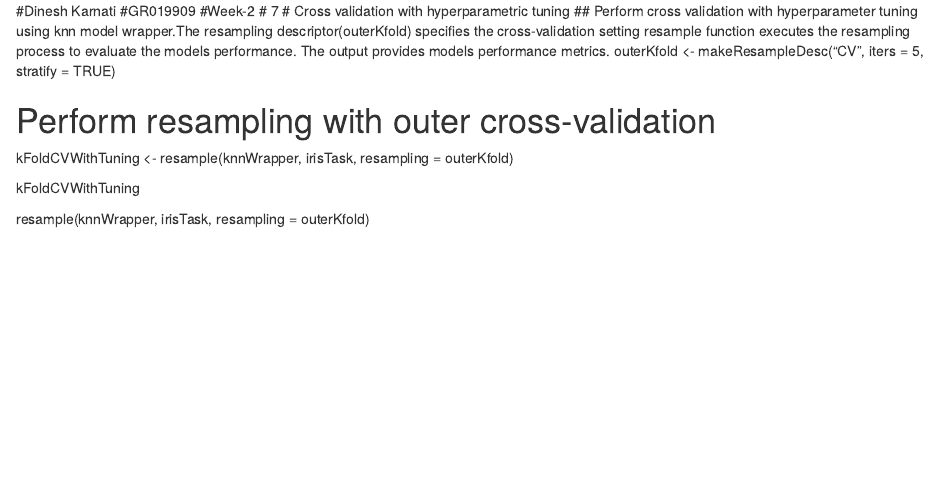
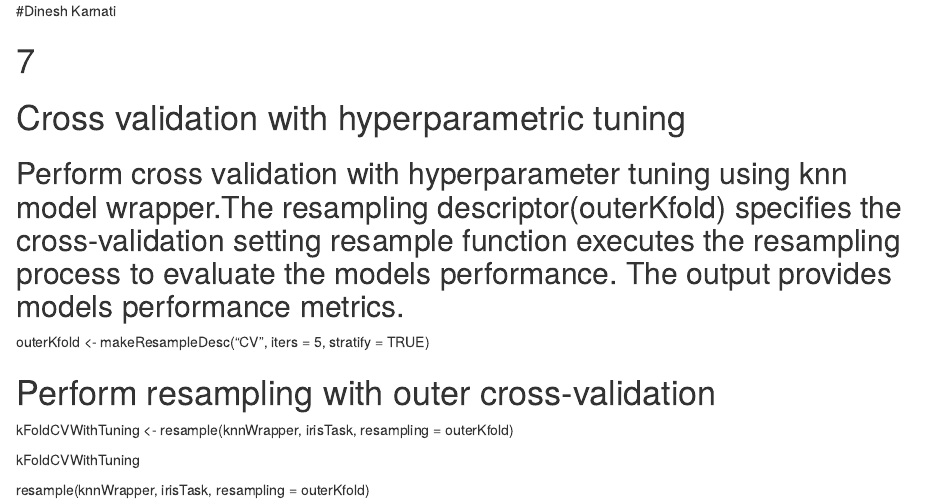
Before and after one commit to denishkarnati/denishkarnati, an R Markdown document (7.Rmd): the page in a window 1100 px wide, from its top. Rendered offline with R 4.5, knitr and Pandoc, with nearby package versions.

Commit message:
Update 7.Rmd

```diff
--- a/7.Rmd
+++ b/7.Rmd
@@ -1,6 +1,5 @@
 #Dinesh Karnati
-#GR019909
-#Week-2
+
 # 7
 # Cross validation with hyperparametric tuning
 ## Perform cross validation with hyperparameter tuning using knn model wrapper.The resampling descriptor(outerKfold) specifies the cross-validation setting resample function executes the resampling process to evaluate the models performance. The output provides models performance metrics.
```
